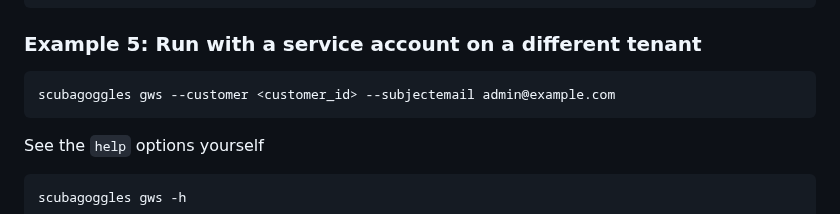
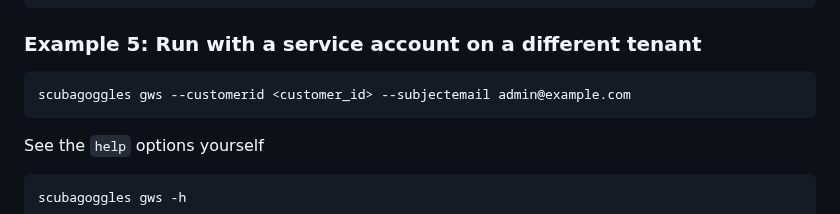
Before and after one commit to cisagov/ScubaGoggles, a Markdown page: README.md, the part around the change. Drawn GitHub-style.

Commit message:
Update README.md
Co-authored-by: David Bui <105074908+buidav@users.noreply.github.com>

````diff
--- a/README.md
+++ b/README.md
@@ -299,7 +299,7 @@ scubagoggles gws --runcached --skipexport
 
 ### Example 5: Run with a service account on a different tenant
 ```
-scubagoggles gws --customer <customer_id> --subjectemail admin@example.com
+scubagoggles gws --customerid <customer_id> --subjectemail admin@example.com
 ```
 
 See the `help` options yourself
````
